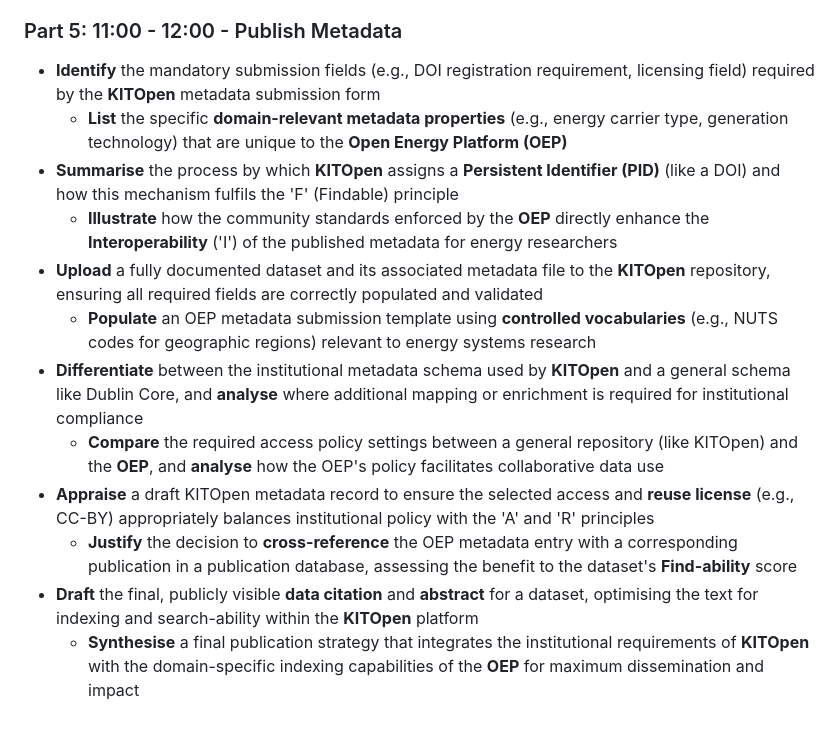
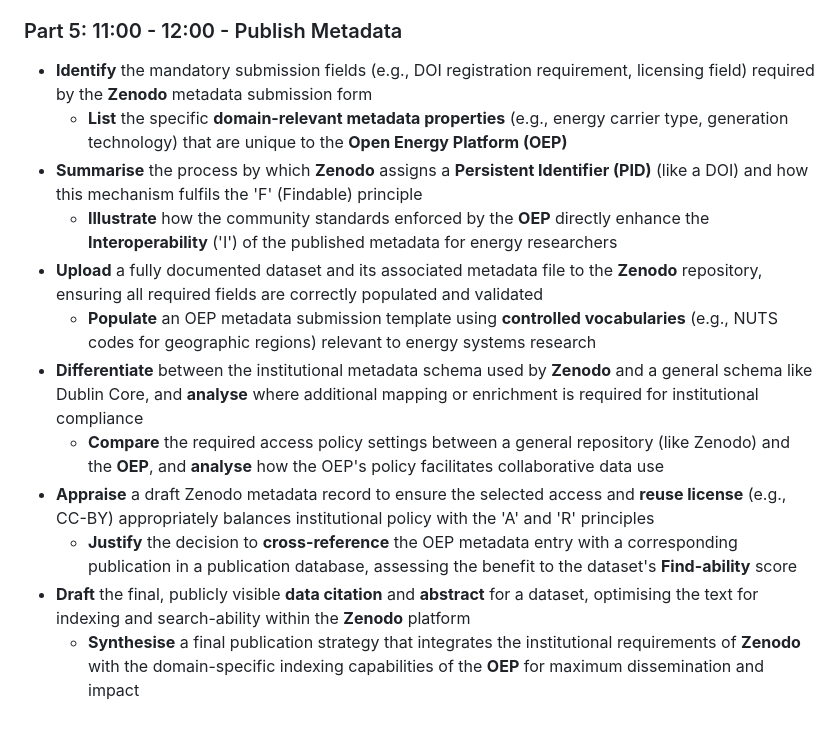
Before and after one commit to nnliu1/202603_anno_meta_link, a Markdown page: Learning Objectives.md, the part around the change. Rendered like a GitHub page.

Commit message:
modified learning objectives

```diff
--- a/Learning Objectives.md
+++ b/Learning Objectives.md
@@ -60,15 +60,15 @@
 	- **Develop** a **LinkML data model** that formally expresses the **semantic similarities** identified via **Protégé mapping**, thereby generating a standardised schema for cross-project data exchange
 ### Part 5: 11:00 - 12:00 - Publish Metadata
 
-- **Identify** the mandatory submission fields (e.g., DOI registration requirement, licensing field) required by the **KITOpen** metadata submission form
+- **Identify** the mandatory submission fields (e.g., DOI registration requirement, licensing field) required by the **Zenodo** metadata submission form
 	- **List** the specific **domain-relevant metadata properties** (e.g., energy carrier type, generation technology) that are unique to the **Open Energy Platform (OEP)**
-- **Summarise** the process by which **KITOpen** assigns a **Persistent Identifier (PID)** (like a DOI) and how this mechanism fulfils the 'F' (Findable) principle
+- **Summarise** the process by which **Zenodo** assigns a **Persistent Identifier (PID)** (like a DOI) and how this mechanism fulfils the 'F' (Findable) principle
 	- **Illustrate** how the community standards enforced by the **OEP** directly enhance the **Interoperability** ('I') of the published metadata for energy researchers
-- **Upload** a fully documented dataset and its associated metadata file to the **KITOpen** repository, ensuring all required fields are correctly populated and validated
+- **Upload** a fully documented dataset and its associated metadata file to the **Zenodo** repository, ensuring all required fields are correctly populated and validated
 	- **Populate** an OEP metadata submission template using **controlled vocabularies** (e.g., NUTS codes for geographic regions) relevant to energy systems research
-- **Differentiate** between the institutional metadata schema used by **KITOpen** and a general schema like Dublin Core, and **analyse** where additional mapping or enrichment is required for institutional compliance
-	- **Compare** the required access policy settings between a general repository (like KITOpen) and the **OEP**, and **analyse** how the OEP's policy facilitates collaborative data use
-- **Appraise** a draft KITOpen metadata record to ensure the selected access and **reuse license** (e.g., CC-BY) appropriately balances institutional policy with the 'A' and 'R' principles
+- **Differentiate** between the institutional metadata schema used by **Zenodo** and a general schema like Dublin Core, and **analyse** where additional mapping or enrichment is required for institutional compliance
+	- **Compare** the required access policy settings between a general repository (like Zenodo) and the **OEP**, and **analyse** how the OEP's policy facilitates collaborative data use
+- **Appraise** a draft Zenodo metadata record to ensure the selected access and **reuse license** (e.g., CC-BY) appropriately balances institutional policy with the 'A' and 'R' principles
 	- **Justify** the decision to **cross-reference** the OEP metadata entry with a corresponding publication in a publication database, assessing the benefit to the dataset's **Find-ability** score
-- **Draft** the final, publicly visible **data citation** and **abstract** for a dataset, optimising the text for indexing and search-ability within the **KITOpen** platform
-	- **Synthesise** a final publication strategy that integrates the institutional requirements of **KITOpen** with the domain-specific indexing capabilities of the **OEP** for maximum dissemination and impact
+- **Draft** the final, publicly visible **data citation** and **abstract** for a dataset, optimising the text for indexing and search-ability within the **Zenodo** platform
+	- **Synthesise** a final publication strategy that integrates the institutional requirements of **Zenodo** with the domain-specific indexing capabilities of the **OEP** for maximum dissemination and impact
```
